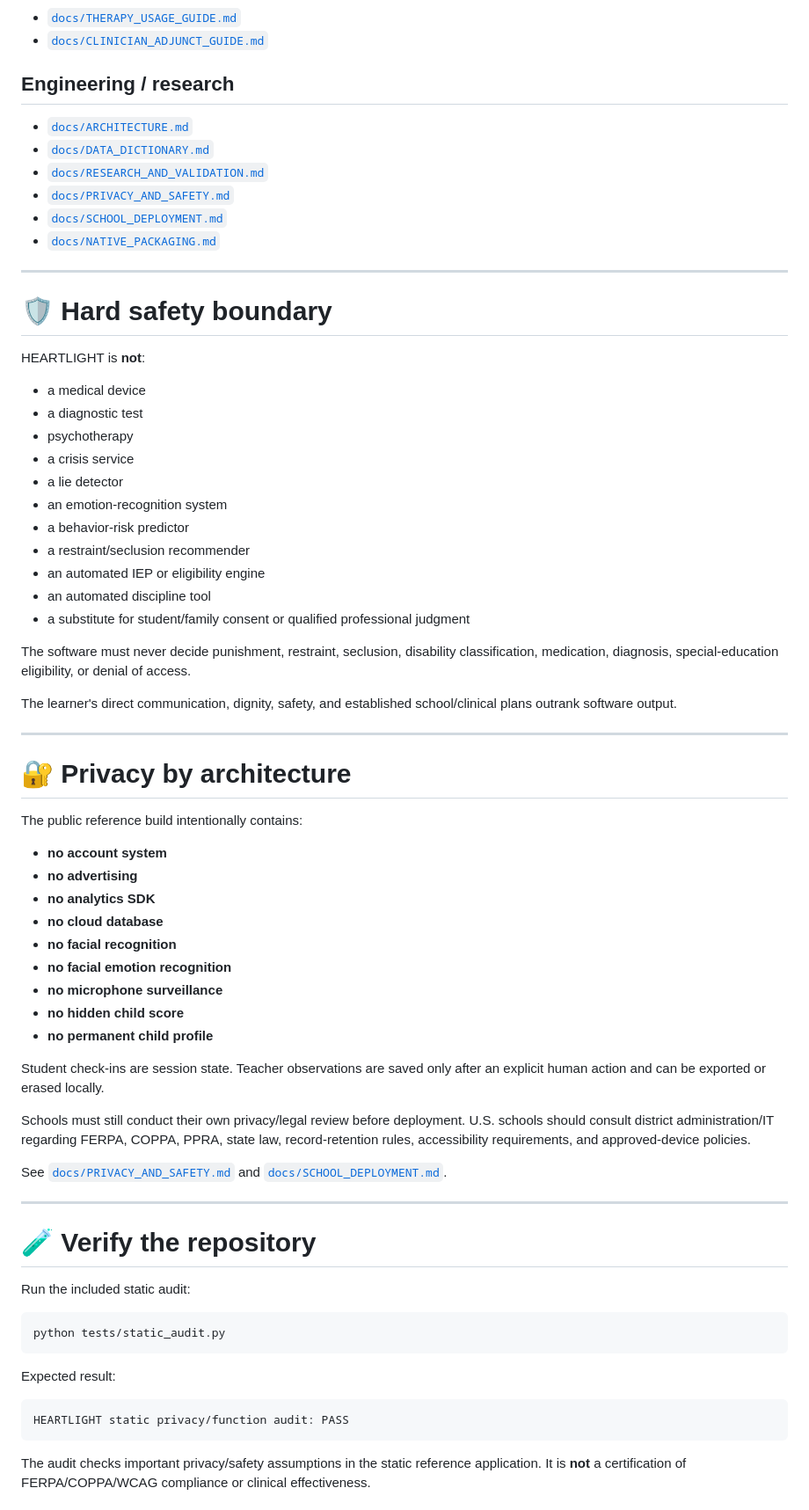
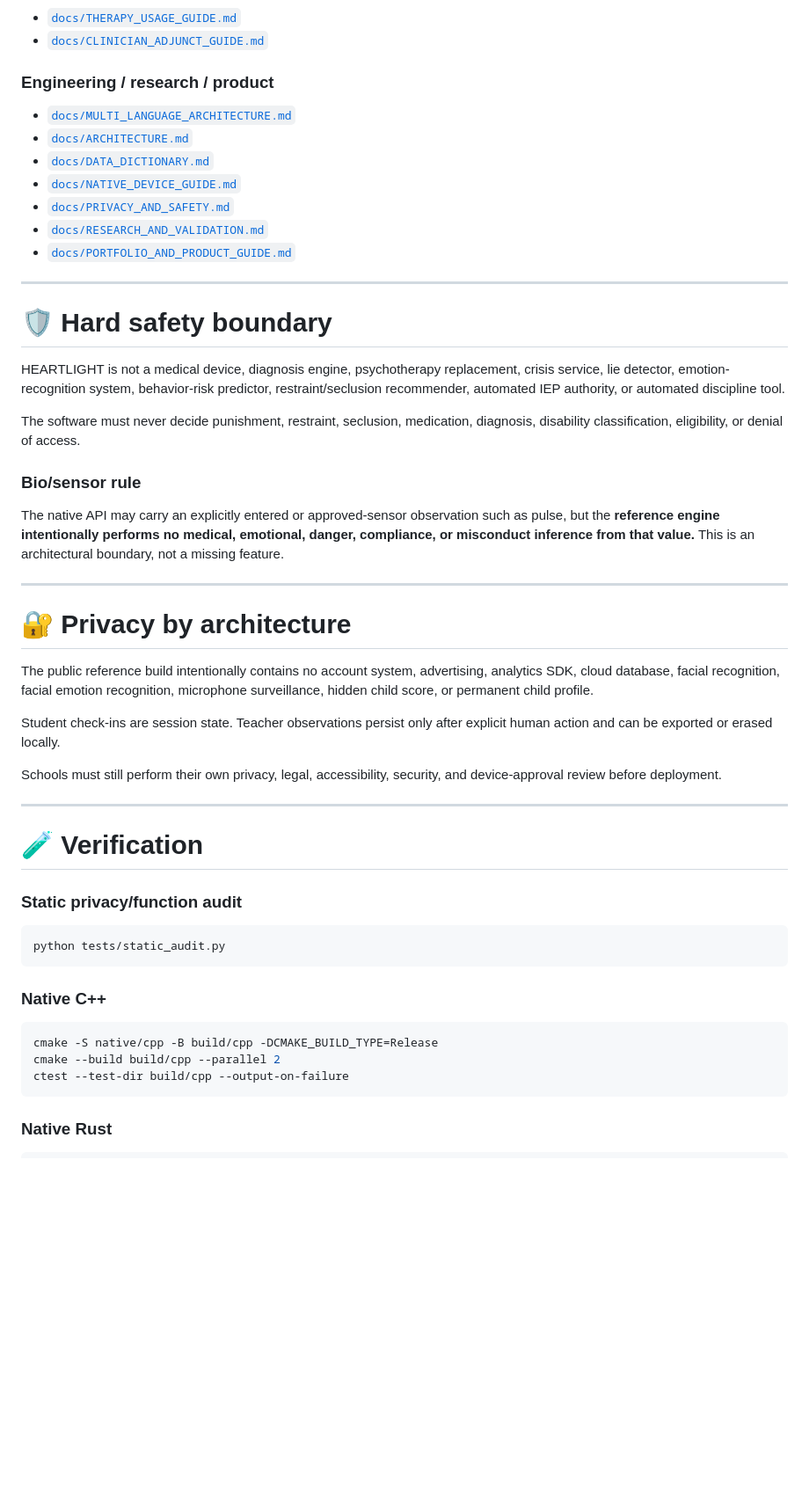
Before and after one commit to NavisWORLD/COSMOS-HEARTLIGHT, a Markdown page: README.md, the part around one of its changes. Shown at 88% size. GitHub-like rendering; blank space fills up the shorter version.

````diff
--- a/README.md
+++ b/README.md
@@ -176,73 +200,55 @@ Printable/quick references:
 - [`docs/THERAPY_USAGE_GUIDE.md`](docs/THERAPY_USAGE_GUIDE.md)
 - [`docs/CLINICIAN_ADJUNCT_GUIDE.md`](docs/CLINICIAN_ADJUNCT_GUIDE.md)
 
-## Engineering / research
+### Engineering / research / product
+
+- [`docs/MULTI_LANGUAGE_ARCHITECTURE.md`](docs/MULTI_LANGUAGE_ARCHITECTURE.md)
 - [`docs/ARCHITECTURE.md`](docs/ARCHITECTURE.md)
 - [`docs/DATA_DICTIONARY.md`](docs/DATA_DICTIONARY.md)
+- [`docs/NATIVE_DEVICE_GUIDE.md`](docs/NATIVE_DEVICE_GUIDE.md)
+- [`docs/PRIVACY_AND_SAFETY.md`](docs/PRIVACY_AND_SAFETY.md)
 - [`docs/RESEARCH_AND_VALIDATION.md`](docs/RESEARCH_AND_VALIDATION.md)
-- [`docs/PRIVACY_AND_SAFETY.md`](docs/PRIVACY_AND_SAFETY.md)
-- [`docs/SCHOOL_DEPLOYMENT.md`](docs/SCHOOL_DEPLOYMENT.md)
-- [`docs/NATIVE_PACKAGING.md`](docs/NATIVE_PACKAGING.md)
+- [`docs/PORTFOLIO_AND_PRODUCT_GUIDE.md`](docs/PORTFOLIO_AND_PRODUCT_GUIDE.md)
 
 ---
 
 # 🛡️ Hard safety boundary
 
-HEARTLIGHT is **not**:
+HEARTLIGHT is not a medical device, diagnosis engine, psychotherapy replacement, crisis service, lie detector, emotion-recognition system, behavior-risk predictor, restraint/seclusion recommender, automated IEP authority, or automated discipline tool.
 
-- a medical device
-- a diagnostic test
-- psychotherapy
-- a crisis service
-- a lie detector
-- an emotion-recognition system
-- a behavior-risk predictor
-- a restraint/seclusion recommender
-- an automated IEP or eligibility engine
-- an automated discipline tool
-- a substitute for student/family consent or qualified professional judgment
+The software must never decide punishment, restraint, seclusion, medication, diagnosis, disability classification, eligibility, or denial of access.
 
-The software must never decide punishment, restraint, seclusion, disability classification, medication, diagnosis, special-education eligibility, or denial of access.
+### Bio/sensor rule
 
-The learner's direct communication, dignity, safety, and established school/clinical plans outrank software output.
+The native API may carry an explicitly entered or approved-sensor observation such as pulse, but the **reference engine intentionally performs no medical, emotional, danger, compliance, or misconduct inference from that value.** This is an architectural boundary, not a missing feature.
 
 ---
 
 # 🔐 Privacy by architecture
 
-The public reference build intentionally contains:
+The public reference build intentionally contains no account system, advertising, analytics SDK, cloud database, facial recognition, facial emotion recognition, microphone surveillance, hidden child score, or permanent child profile.
 
-- **no account system**
-- **no advertising**
-- **no analytics SDK**
-- **no cloud database**
-- **no facial recognition**
-- **no facial emotion recognition**
-- **no microphone surveillance**
-- **no hidden child score**
-- **no permanent child profile**
+Student check-ins are session state. Teacher observations persist only after explicit human action and can be exported or erased locally.
 
-Student check-ins are session state. Teacher observations are saved only after an explicit human action and can be exported or erased locally.
-
-Schools must still conduct their own privacy/legal review before deployment. U.S. schools should consult district administration/IT regarding FERPA, COPPA, PPRA, state law, record-retention rules, accessibility requirements, and approved-device policies.
-
-See [`docs/PRIVACY_AND_SAFETY.md`](docs/PRIVACY_AND_SAFETY.md) and [`docs/SCHOOL_DEPLOYMENT.md`](docs/SCHOOL_DEPLOYMENT.md).
+Schools must still perform their own privacy, legal, accessibility, security, and device-approval review before deployment.
 
 ---
 
-# 🧪 Verify the repository
+# 🧪 Verification
 
-Run the included static audit:
+### Static privacy/function audit
 
 ```bash
 python tests/static_audit.py
 ```
 
-Expected result:
+### Native C++
 
-```text
-HEARTLIGHT static privacy/function audit: PASS
+```bash
+cmake -S native/cpp -B build/cpp -DCMAKE_BUILD_TYPE=Release
+cmake --build build/cpp --parallel 2
+ctest --test-dir build/cpp --output-on-failure
 ```
 
-The audit checks important privacy/safety assumptions in the static reference application. It is **not** a certification of FERPA/COPPA/WCAG compliance or clinical effectiveness.
+### Native Rust
 
````
Also changed, not shown: other parts of README.md (+149 -191 lines).
